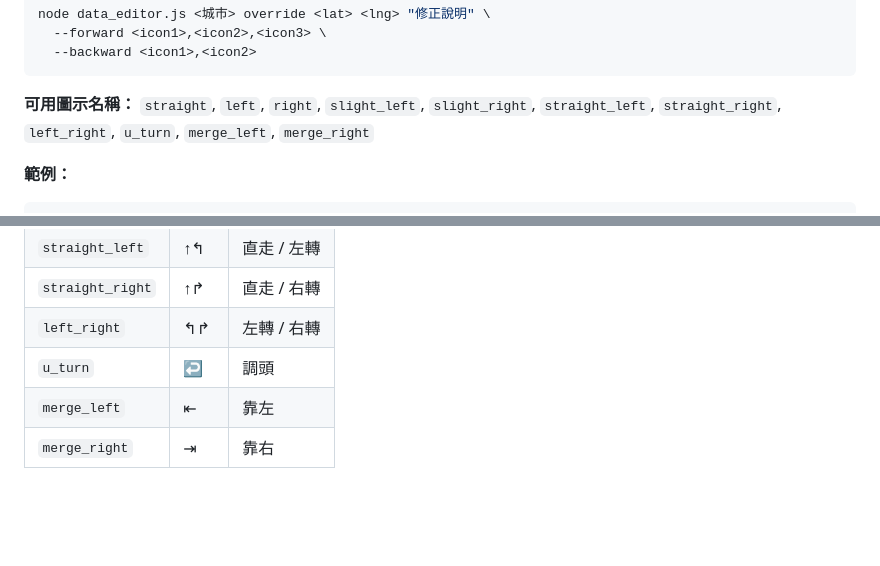
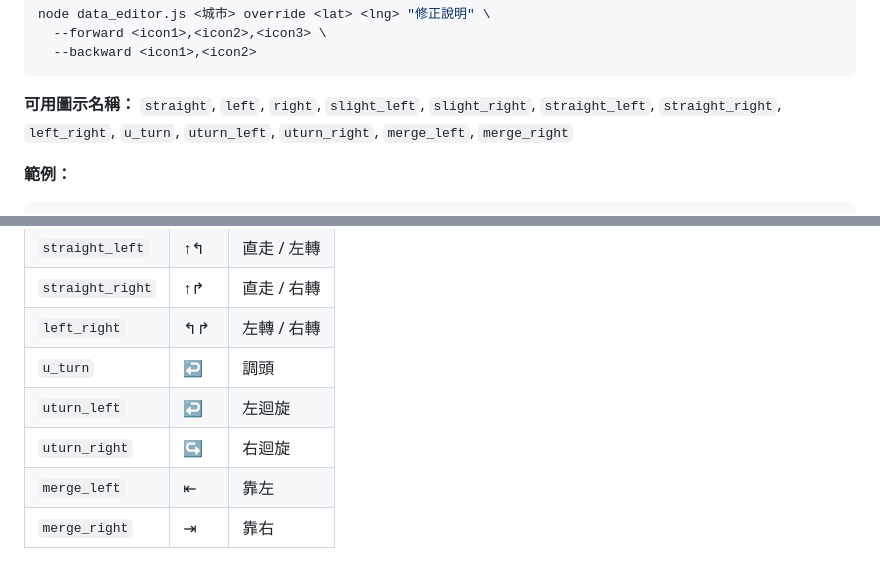
Before and after one commit to wangsan71/LaneGo, a Markdown page: README.md, 2 parts joined by grey strips. Rendered like a GitHub page; blank space fills up the shorter version.

````diff
--- a/README.md
+++ b/README.md
@@ -433,7 +433,7 @@ node data_editor.js <城市> override <lat> <lng> "修正說明" \
 ```
 
 **可用圖示名稱：**
-`straight`, `left`, `right`, `slight_left`, `slight_right`, `straight_left`, `straight_right`, `left_right`, `u_turn`, `merge_left`, `merge_right`
+`straight`, `left`, `right`, `slight_left`, `slight_right`, `straight_left`, `straight_right`, `left_right`, `u_turn`, `uturn_left`, `uturn_right`, `merge_left`, `merge_right`
 
 **範例：**
 ```bash
@@ -566,6 +567,8 @@ OSM 的 `turn:lanes` 標籤標示的是 way 端點（路口）的車道方向，
 | `straight_right` | ↑↱ | 直走 / 右轉 |
 | `left_right` | ↰↱ | 左轉 / 右轉 |
 | `u_turn` | ↩ | 調頭 |
+| `uturn_left` | ↩ | 左迴旋 |
+| `uturn_right` | ↪ | 右迴旋 |
 | `merge_left` | ⇤ | 靠左 |
 | `merge_right` | ⇥ | 靠右 |
 
````
Also changed, not shown: other parts of README.md (+21 -3 lines).
